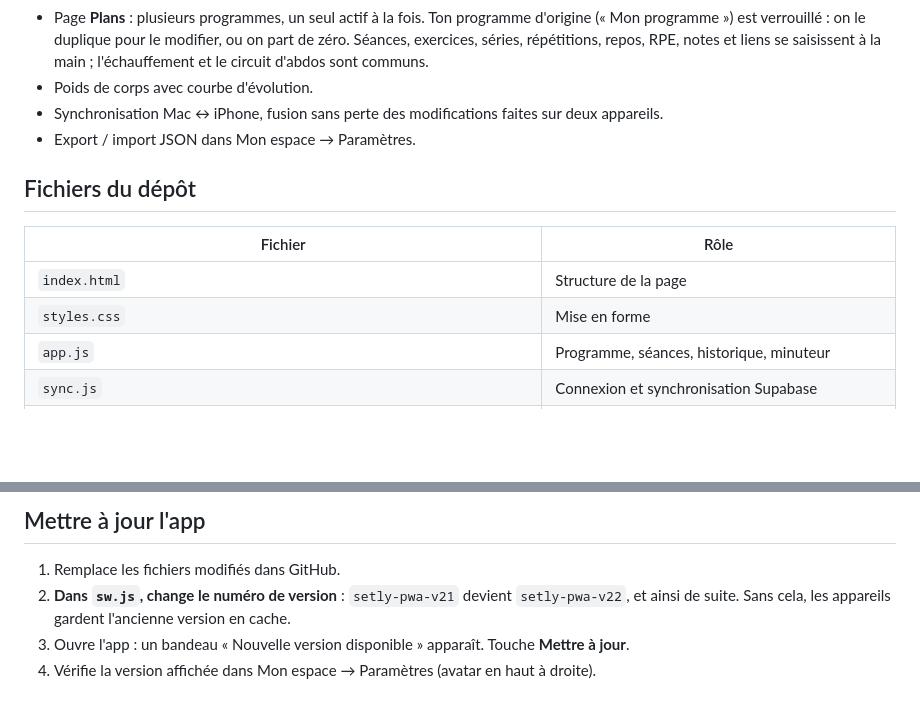
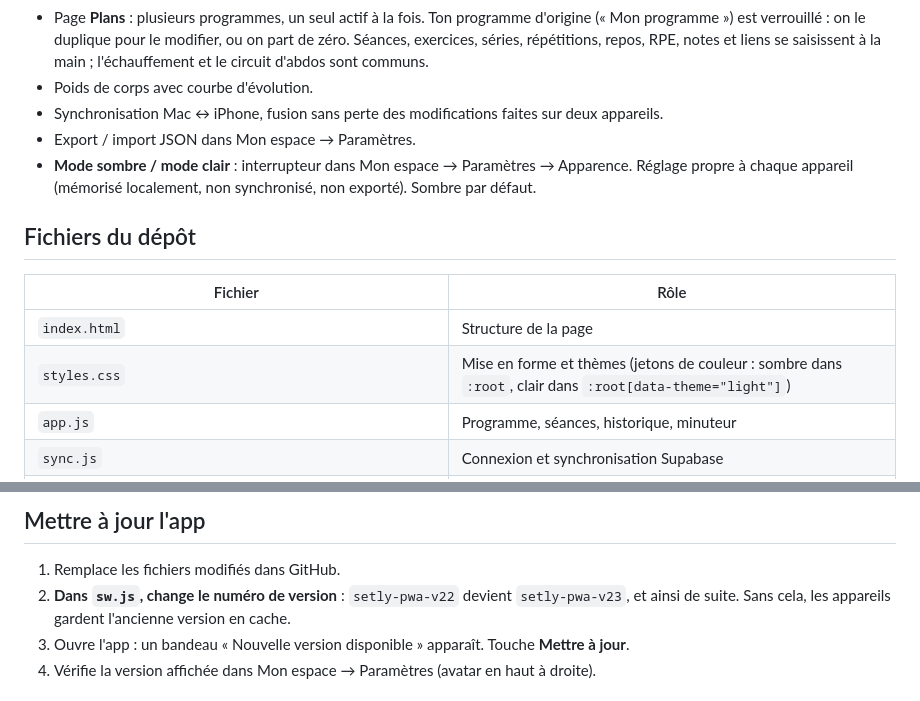
Before and after one commit to trisstanklein-bit/basicfit-pwa, a Markdown page: README.md, 2 parts joined by grey strips. Drawn GitHub-style; blank space fills up the shorter version.

```diff
--- a/README.md
+++ b/README.md
@@ -15,13 +15,14 @@ Application web installable (iPhone, Mac, Android) pour suivre ses séries, ses
 - Poids de corps avec courbe d'évolution.
 - Synchronisation Mac ↔ iPhone, fusion sans perte des modifications faites sur deux appareils.
 - Export / import JSON dans Mon espace → Paramètres.
+- **Mode sombre / mode clair** : interrupteur dans Mon espace → Paramètres → Apparence. Réglage propre à chaque appareil (mémorisé localement, non synchronisé, non exporté). Sombre par défaut.
 
 ## Fichiers du dépôt
 
 | Fichier | Rôle |
 |---|---|
 | `index.html` | Structure de la page |
-| `styles.css` | Mise en forme |
+| `styles.css` | Mise en forme et thèmes (jetons de couleur : sombre dans `:root`, clair dans `:root[data-theme="light"]`) |
 | `app.js` | Programme, séances, historique, minuteur |
 | `sync.js` | Connexion et synchronisation Supabase |
 | `supabase.js` | Bibliothèque Supabase hébergée dans le dépôt (voir ci-dessous) |
@@ -56,7 +57,7 @@ Si `supabase.js` est absent, l'app tente de charger la bibliothèque depuis inte
 ## Mettre à jour l'app
 
 1. Remplace les fichiers modifiés dans GitHub.
-2. **Dans `sw.js`, change le numéro de version** : `setly-pwa-v21` devient `setly-pwa-v22`, et ainsi de suite. Sans cela, les appareils gardent l'ancienne version en cache.
+2. **Dans `sw.js`, change le numéro de version** : `setly-pwa-v22` devient `setly-pwa-v23`, et ainsi de suite. Sans cela, les appareils gardent l'ancienne version en cache.
 3. Ouvre l'app : un bandeau « Nouvelle version disponible » apparaît. Touche **Mettre à jour**.
 4. Vérifie la version affichée dans Mon espace → Paramètres (avatar en haut à droite).
 
```
